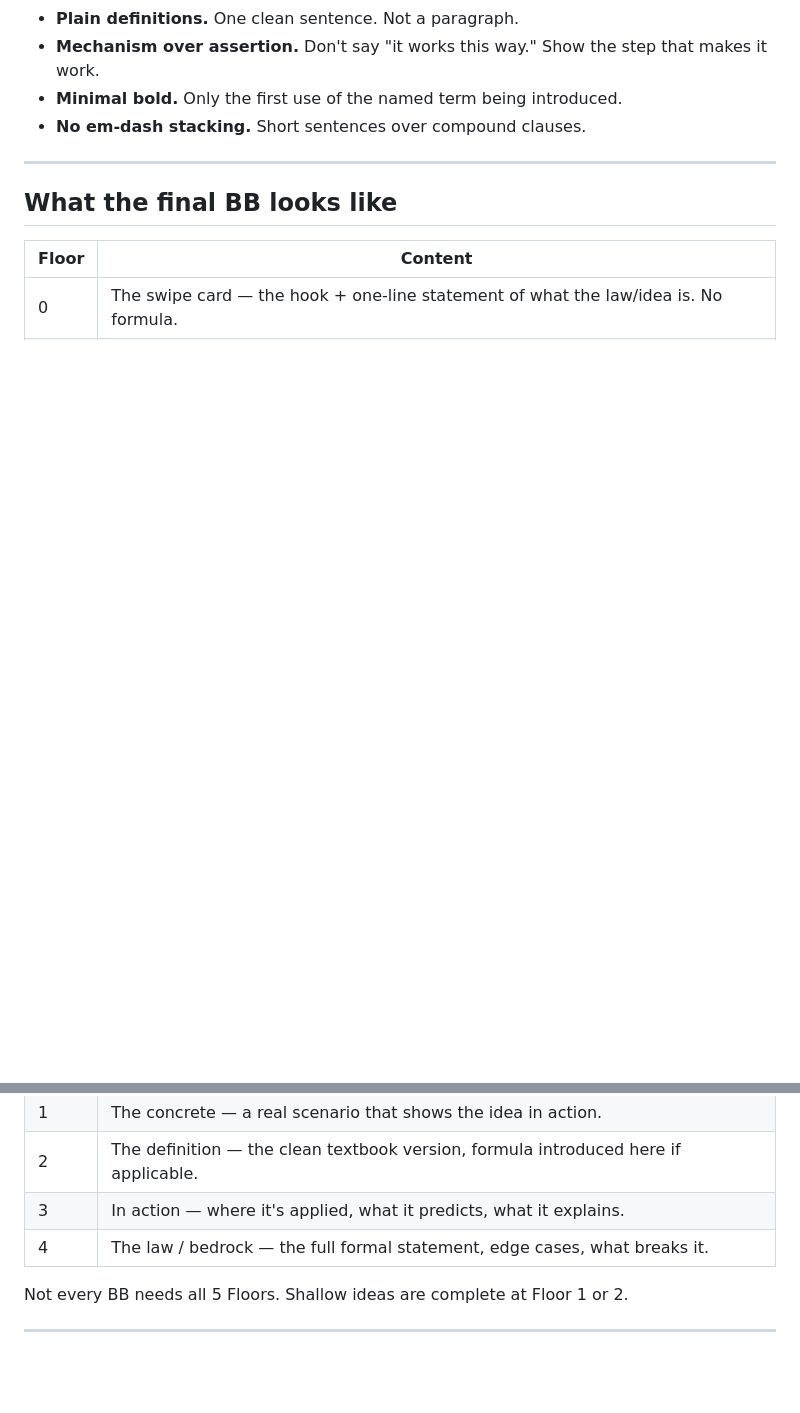
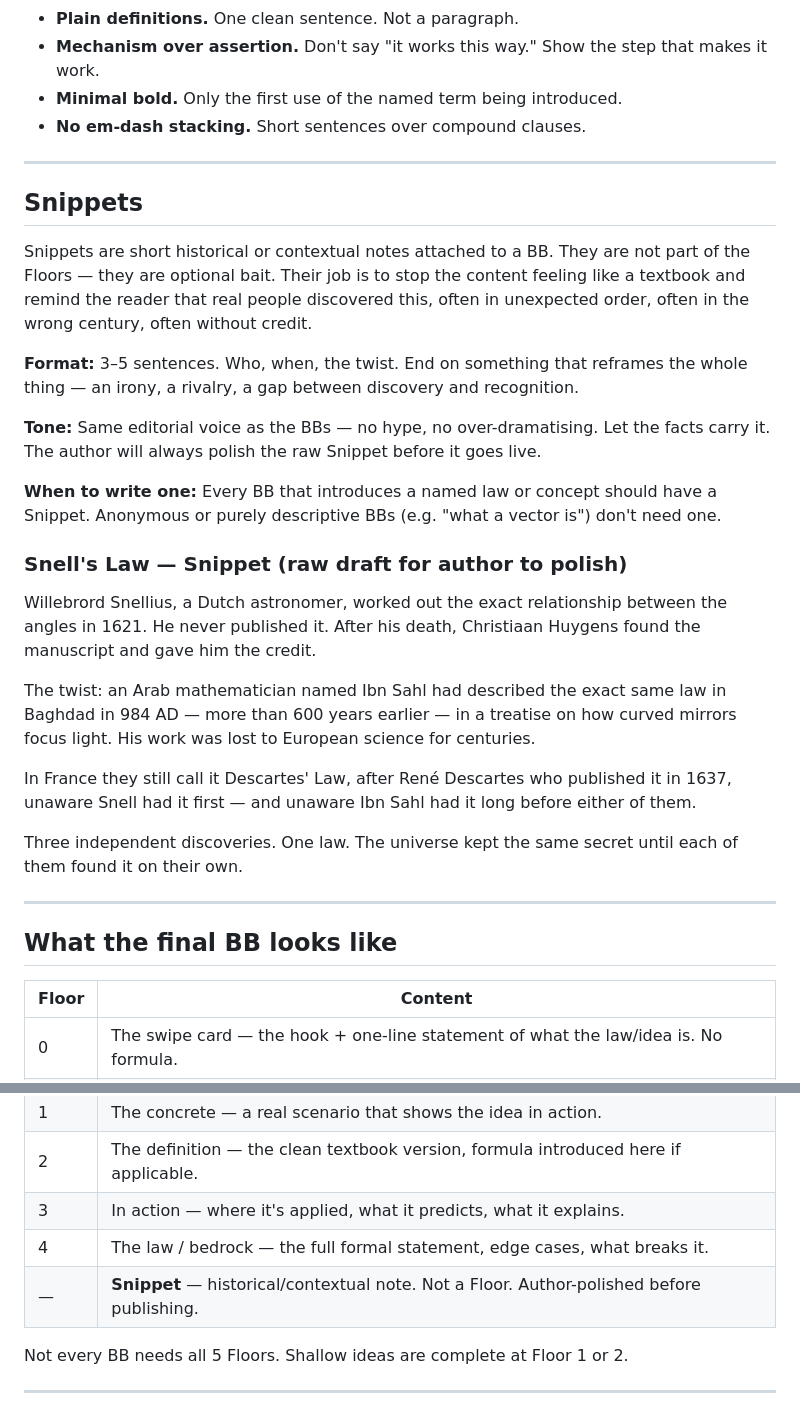
Before and after one commit to alisid0/strata, a Markdown page: AUTHORING.md, 2 parts joined by grey strips. Drawn GitHub-style; blank space fills up the shorter version.

Commit message:
Add Snippets to AUTHORING.md — historical context as engagement bait
Snippets are short historical notes (who, when, the twist) attached to
named-law BBs. Not a Floor — optional context. Includes raw Snell's Law
snippet as the format example (Ibn Sahl 984 AD, Snellius 1621, Descartes 1637).

Co-Authored-By: Claude Sonnet 4.6 <noreply@anthropic.com>

```diff
--- a/AUTHORING.md
+++ b/AUTHORING.md
@@ -92,6 +92,28 @@ These come from `CONTENT.md` and apply without exception:
 
 ---
 
+## Snippets
+
+Snippets are short historical or contextual notes attached to a BB. They are not part of the Floors — they are optional bait. Their job is to stop the content feeling like a textbook and remind the reader that real people discovered this, often in unexpected order, often in the wrong century, often without credit.
+
+**Format:** 3–5 sentences. Who, when, the twist. End on something that reframes the whole thing — an irony, a rivalry, a gap between discovery and recognition.
+
+**Tone:** Same editorial voice as the BBs — no hype, no over-dramatising. Let the facts carry it. The author will always polish the raw Snippet before it goes live.
+
+**When to write one:** Every BB that introduces a named law or concept should have a Snippet. Anonymous or purely descriptive BBs (e.g. "what a vector is") don't need one.
+
+### Snell's Law — Snippet (raw draft for author to polish)
+
+Willebrord Snellius, a Dutch astronomer, worked out the exact relationship between the angles in 1621. He never published it. After his death, Christiaan Huygens found the manuscript and gave him the credit.
+
+The twist: an Arab mathematician named Ibn Sahl had described the exact same law in Baghdad in 984 AD — more than 600 years earlier — in a treatise on how curved mirrors focus light. His work was lost to European science for centuries.
+
+In France they still call it Descartes' Law, after René Descartes who published it in 1637, unaware Snell had it first — and unaware Ibn Sahl had it long before either of them.
+
+Three independent discoveries. One law. The universe kept the same secret until each of them found it on their own.
+
+---
+
 ## What the final BB looks like
 
 | Floor | Content |
@@ -101,6 +123,7 @@ These come from `CONTENT.md` and apply without exception:
 | 2 | The definition — the clean textbook version, formula introduced here if applicable. |
 | 3 | In action — where it's applied, what it predicts, what it explains. |
 | 4 | The law / bedrock — the full formal statement, edge cases, what breaks it. |
+| — | **Snippet** — historical/contextual note. Not a Floor. Author-polished before publishing. |
 
 Not every BB needs all 5 Floors. Shallow ideas are complete at Floor 1 or 2.
 
```
